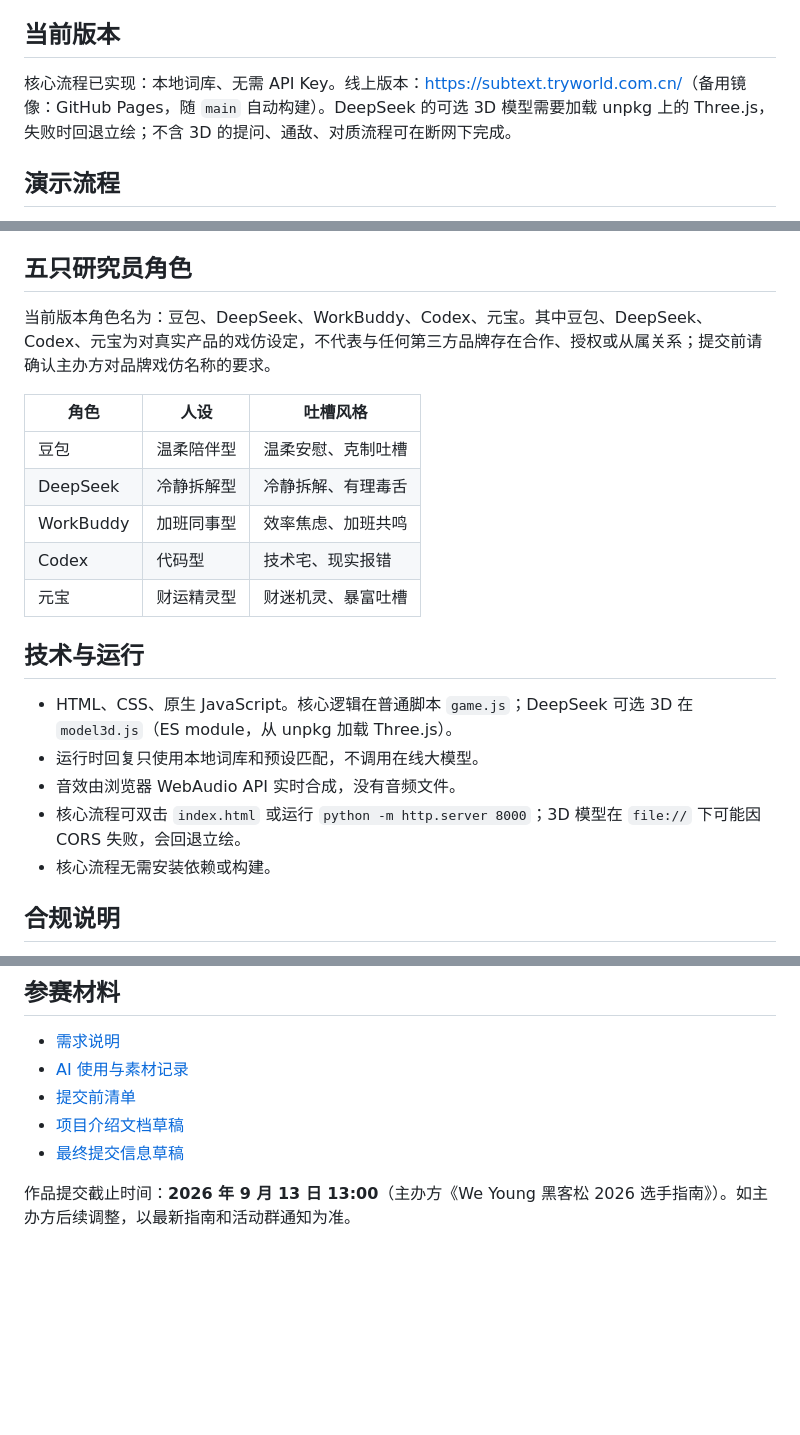
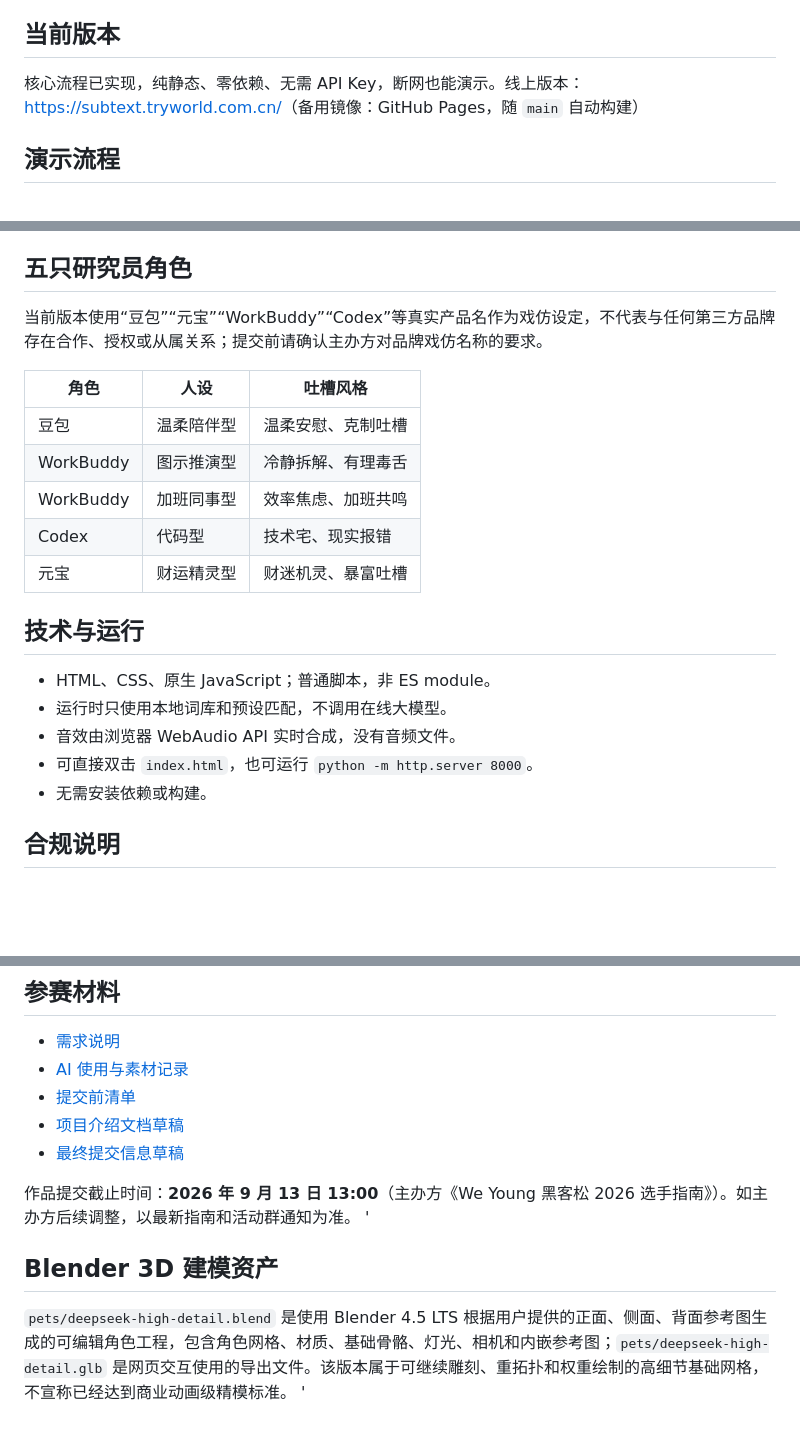
Before and after one commit to ShDH-CMYK/heikesong-zuopin, a Markdown page: README.md, 3 parts joined by grey strips. GitHub-like rendering; blank space fills up the shorter version.

Commit message:
feat: ship Blender high detail DeepSeek model

```diff
--- a/README.md
+++ b/README.md
@@ -12,7 +12,7 @@ We Young 黑客松 2026 · 赛道二「离谱发明家」 · 人民当家作组
 
 ## 当前版本
 
-核心流程已实现：本地词库、无需 API Key。线上版本：[https://subtext.tryworld.com.cn/](https://subtext.tryworld.com.cn/)（备用镜像：GitHub Pages，随 `main` 自动构建）。DeepSeek 的可选 3D 模型需要加载 unpkg 上的 Three.js，失败时回退立绘；不含 3D 的提问、通敌、对质流程可在断网下完成。
+核心流程已实现，纯静态、零依赖、无需 API Key，断网也能演示。线上版本：[https://subtext.tryworld.com.cn/](https://subtext.tryworld.com.cn/)（备用镜像：GitHub Pages，随 `main` 自动构建）
 
 ## 演示流程
 
@@ -27,23 +27,23 @@ We Young 黑客松 2026 · 赛道二「离谱发明家」 · 人民当家作组
 
 ## 五只研究员角色
 
-当前版本角色名为：豆包、DeepSeek、WorkBuddy、Codex、元宝。其中豆包、DeepSeek、Codex、元宝为对真实产品的戏仿设定，不代表与任何第三方品牌存在合作、授权或从属关系；提交前请确认主办方对品牌戏仿名称的要求。
+当前版本使用“豆包”“元宝”“WorkBuddy”“Codex”等真实产品名作为戏仿设定，不代表与任何第三方品牌存在合作、授权或从属关系；提交前请确认主办方对品牌戏仿名称的要求。
 
 | 角色 | 人设 | 吐槽风格 |
 | --- | --- | --- |
 | 豆包 | 温柔陪伴型 | 温柔安慰、克制吐槽 |
-| DeepSeek | 冷静拆解型 | 冷静拆解、有理毒舌 |
+| WorkBuddy | 图示推演型 | 冷静拆解、有理毒舌 |
 | WorkBuddy | 加班同事型 | 效率焦虑、加班共鸣 |
 | Codex | 代码型 | 技术宅、现实报错 |
 | 元宝 | 财运精灵型 | 财迷机灵、暴富吐槽 |
 
 ## 技术与运行
 
-- HTML、CSS、原生 JavaScript。核心逻辑在普通脚本 `game.js`；DeepSeek 可选 3D 在 `model3d.js`（ES module，从 unpkg 加载 Three.js）。
-- 运行时回复只使用本地词库和预设匹配，不调用在线大模型。
+- HTML、CSS、原生 JavaScript；普通脚本，非 ES module。
+- 运行时只使用本地词库和预设匹配，不调用在线大模型。
 - 音效由浏览器 WebAudio API 实时合成，没有音频文件。
-- 核心流程可双击 `index.html` 或运行 `python -m http.server 8000`；3D 模型在 `file://` 下可能因 CORS 失败，会回退立绘。
-- 核心流程无需安装依赖或构建。
+- 可直接双击 `index.html`，也可运行 `python -m http.server 8000`。
+- 无需安装依赖或构建。
 
 ## 合规说明
 
@@ -60,3 +60,8 @@ We Young 黑客松 2026 · 赛道二「离谱发明家」 · 人民当家作组
 - [最终提交信息草稿](docs/最终提交信息草稿.md)
 
 作品提交截止时间：**2026 年 9 月 13 日 13:00**（主办方《We Young 黑客松 2026 选手指南》）。如主办方后续调整，以最新指南和活动群通知为准。
+'
+## Blender 3D 建模资产
+
+`pets/deepseek-high-detail.blend` 是使用 Blender 4.5 LTS 根据用户提供的正面、侧面、背面参考图生成的可编辑角色工程，包含角色网格、材质、基础骨骼、灯光、相机和内嵌参考图；`pets/deepseek-high-detail.glb` 是网页交互使用的导出文件。该版本属于可继续雕刻、重拓扑和权重绘制的高细节基础网格，不宣称已经达到商业动画级精模标准。
+'
```
